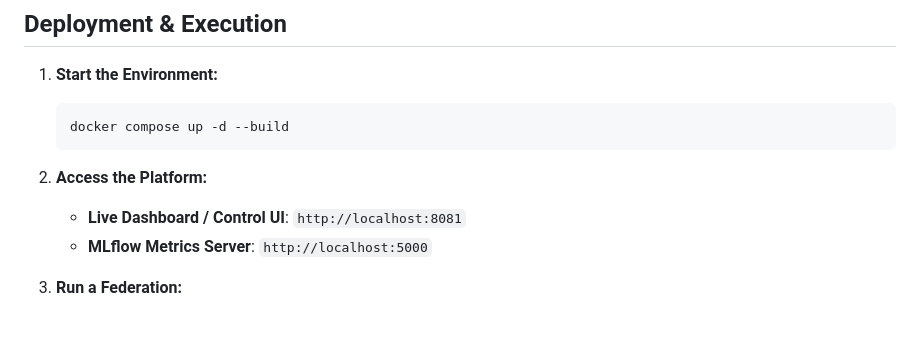
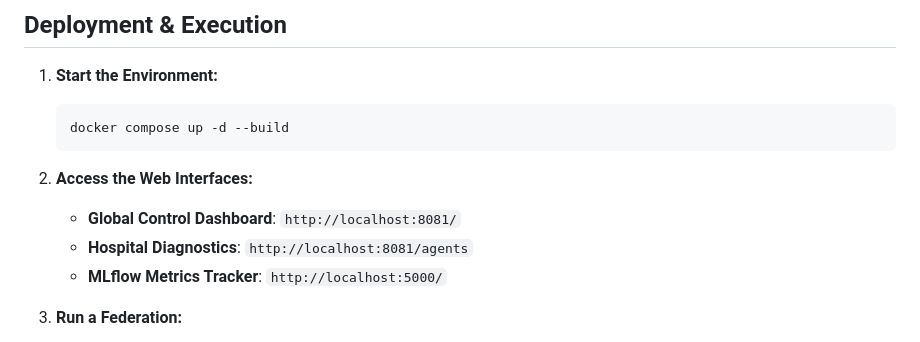
Before and after one commit to MedGm/Privacy-Preserving-Multi-Agent-Data-Platform, a Markdown page: README.md, the part around one of its changes. Rendered like a GitHub page.

````diff
--- a/README.md
+++ b/README.md
@@ -55,9 +61,10 @@ The execution lifecycle follows a strictly orchestrated loop managed by the Coor
     docker compose up -d --build
     ```
 
-2.  **Access the Platform:**
-    *   **Live Dashboard / Control UI**: `http://localhost:8081`
-    *   **MLflow Metrics Server**: `http://localhost:5000`
+2. **Access the Web Interfaces:**
+    *   **Global Control Dashboard**: `http://localhost:8081/`
+    *   **Hospital Diagnostics**: `http://localhost:8081/agents`
+    *   **MLflow Metrics Tracker**: `http://localhost:5000/`
 
 3.  **Run a Federation:**
     *   Open the Live Dashboard.
````
Also changed, not shown: other parts of README.md (+12 -6 lines), docs/architecture.png (added), 16 other files.
